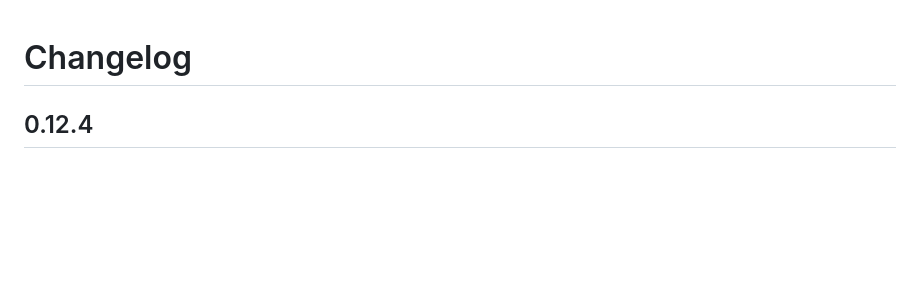
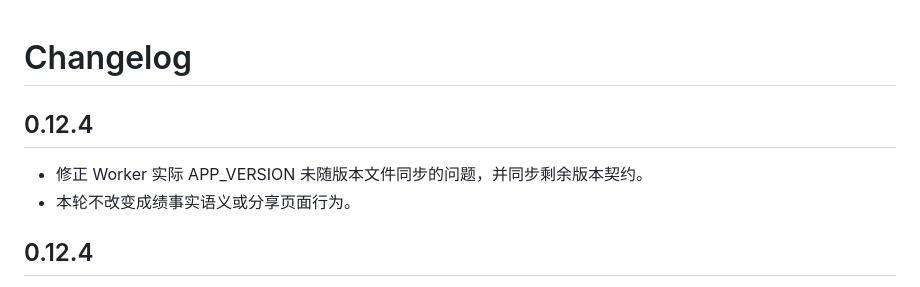
Before and after one commit to cashen/score, a Markdown page: CHANGELOG.md, the part around the change. Drawn GitHub-style; blank space fills up the shorter version.

Commit message:
docs: record v0.12.4 runtime version sync

```diff
--- a/CHANGELOG.md
+++ b/CHANGELOG.md
@@ -1,4 +1,9 @@
 # Changelog
+
+## 0.12.4
+
+- 修正 Worker 实际 APP_VERSION 未随版本文件同步的问题，并同步剩余版本契约。
+- 本轮不改变成绩事实语义或分享页面行为。
 
 ## 0.12.4
 
```
